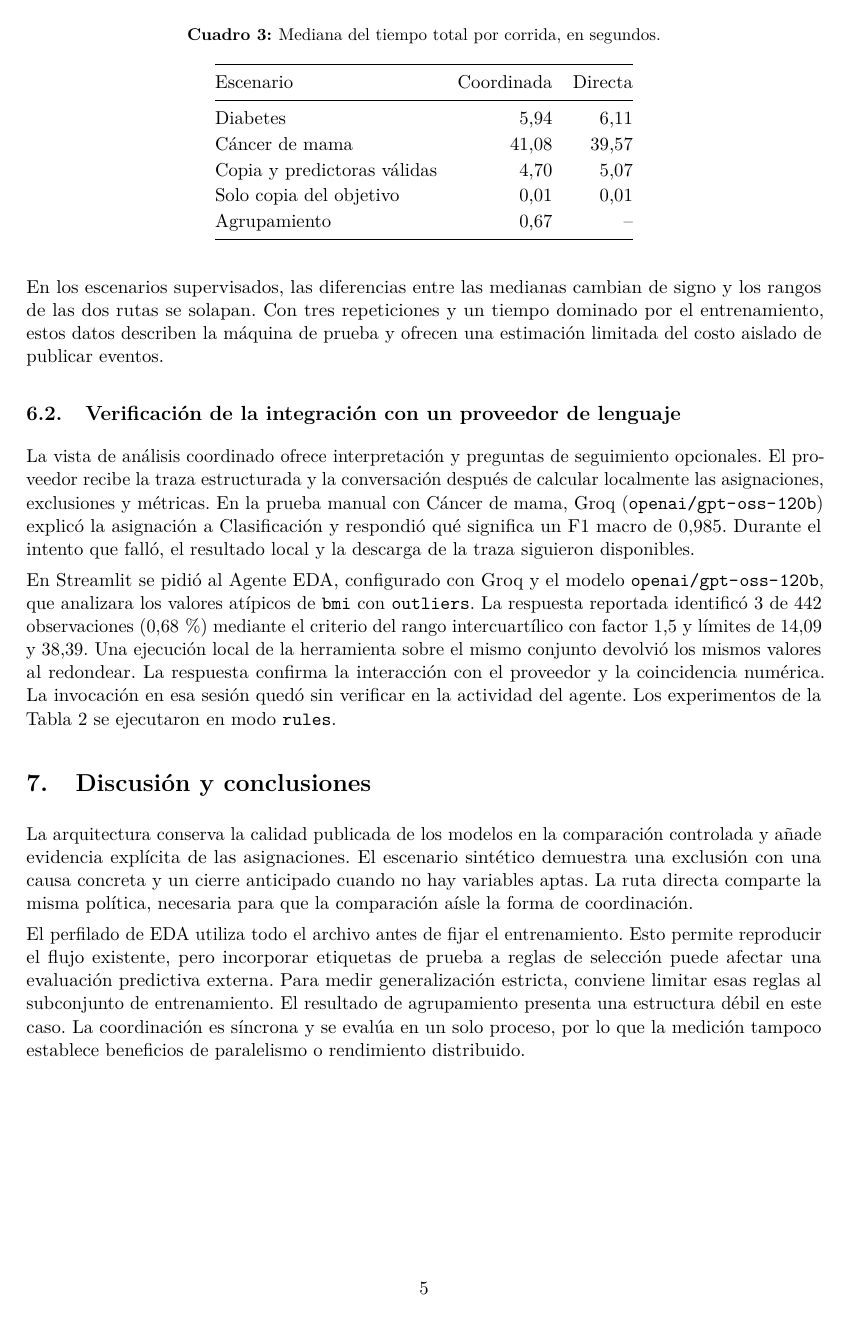
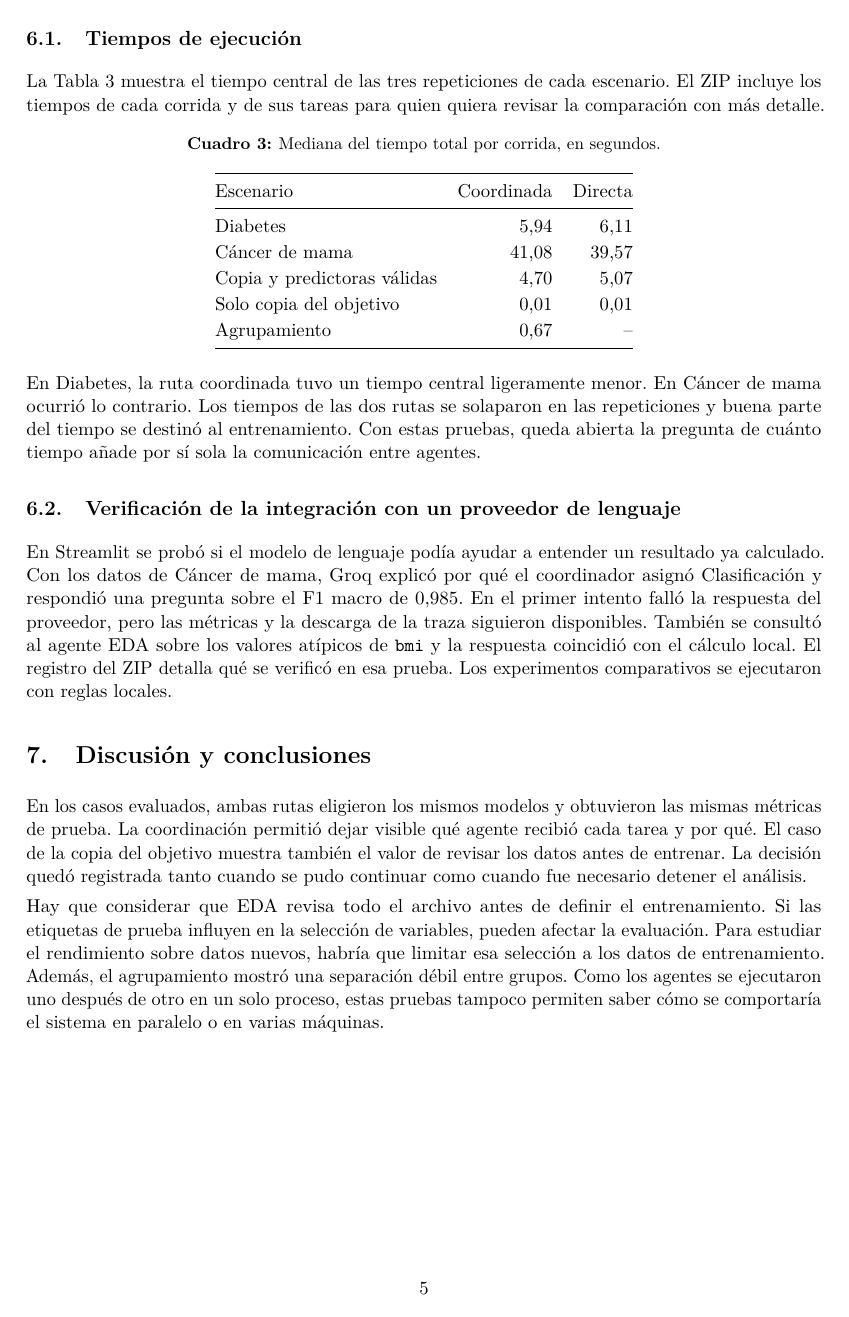
Before and after one commit to RodrigoUC/framework_ia, a LaTeX paper (docs/lab04/main.tex): page 5 of 6. Compiled offline with pdfLaTeX.

Commit message:
docs(lab04): clarify report for reviewers

```diff
--- a/docs/lab04/main.tex
+++ b/docs/lab04/main.tex
@@ -142,7 +142,7 @@ La validación seleccionó Lasso con RMSE 56,0556 y regresión logística con F1
 
 \subsection{Tiempos de ejecución}
 
-La Tabla~\ref{tab:tiempos} muestra la mediana de tres repeticiones de la revisión \texttt{2e79d0c}, ejecutada con Python 3.11.8 y dos hilos para OpenMP y OpenBLAS. La evidencia adjunta conserva los tiempos por corrida y por tarea.
+La Tabla~\ref{tab:tiempos} muestra el tiempo central de las tres repeticiones de cada escenario. El ZIP incluye los tiempos de cada corrida y de sus tareas para quien quiera revisar la comparación con más detalle.
 
 \begin{table}[htbp]
 \centering
@@ -161,19 +161,17 @@ Agrupamiento & 0,67 & -- \\
 \end{tabular}
 \end{table}
 
-En los escenarios supervisados, las diferencias entre las medianas cambian de signo y los rangos de las dos rutas se solapan. Con tres repeticiones y un tiempo dominado por el entrenamiento, estos datos describen la máquina de prueba y ofrecen una estimación limitada del costo aislado de publicar eventos.
+En Diabetes, la ruta coordinada tuvo un tiempo central ligeramente menor. En Cáncer de mama ocurrió lo contrario. Los tiempos de las dos rutas se solaparon en las repeticiones y buena parte del tiempo se destinó al entrenamiento. Con estas pruebas, queda abierta la pregunta de cuánto tiempo añade por sí sola la comunicación entre agentes.
 
 \subsection{Verificación de la integración con un proveedor de lenguaje}
 
-La vista de análisis coordinado ofrece interpretación y preguntas de seguimiento opcionales. El proveedor recibe la traza estructurada y la conversación después de calcular localmente las asignaciones, exclusiones y métricas. En la prueba manual con Cáncer de mama, Groq (\nolinkurl{openai/gpt-oss-120b}) explicó la asignación a Clasificación y respondió qué significa un F1 macro de 0,985. Durante el intento que falló, el resultado local y la descarga de la traza siguieron disponibles.
-
-En Streamlit se pidió al Agente EDA, configurado con Groq y el modelo \nolinkurl{openai/gpt-oss-120b}, que analizara los valores atípicos de \texttt{bmi} con \texttt{outliers}. La respuesta reportada identificó 3 de 442 observaciones (0,68\,\%) mediante el criterio del rango intercuartílico con factor 1,5 y límites de 14,09 y 38,39. Una ejecución local de la herramienta sobre el mismo conjunto devolvió los mismos valores al redondear. La respuesta confirma la interacción con el proveedor y la coincidencia numérica. La invocación en esa sesión quedó sin verificar en la actividad del agente. Los experimentos de la Tabla~\ref{tab:resultados} se ejecutaron en modo \texttt{rules}.
+En Streamlit se probó si el modelo de lenguaje podía ayudar a entender un resultado ya calculado. Con los datos de Cáncer de mama, Groq explicó por qué el coordinador asignó Clasificación y respondió una pregunta sobre el F1 macro de 0,985. En el primer intento falló la respuesta del proveedor, pero las métricas y la descarga de la traza siguieron disponibles. También se consultó al agente EDA sobre los valores atípicos de \texttt{bmi} y la respuesta coincidió con el cálculo local. El registro del ZIP detalla qué se verificó en esa prueba. Los experimentos comparativos se ejecutaron con reglas locales.
 
 \section{Discusión y conclusiones}
 
-La arquitectura conserva la calidad publicada de los modelos en la comparación controlada y añade evidencia explícita de las asignaciones. El escenario sintético demuestra una exclusión con una causa concreta y un cierre anticipado cuando no hay variables aptas. La ruta directa comparte la misma política, necesaria para que la comparación aísle la forma de coordinación.
+En los casos evaluados, ambas rutas eligieron los mismos modelos y obtuvieron las mismas métricas de prueba. La coordinación permitió dejar visible qué agente recibió cada tarea y por qué. El caso de la copia del objetivo muestra también el valor de revisar los datos antes de entrenar. La decisión quedó registrada tanto cuando se pudo continuar como cuando fue necesario detener el análisis.
 
-El perfilado de EDA utiliza todo el archivo antes de fijar el entrenamiento. Esto permite reproducir el flujo existente, pero incorporar etiquetas de prueba a reglas de selección puede afectar una evaluación predictiva externa. Para medir generalización estricta, conviene limitar esas reglas al subconjunto de entrenamiento. El resultado de agrupamiento presenta una estructura débil en este caso. La coordinación es síncrona y se evalúa en un solo proceso, por lo que la medición tampoco establece beneficios de paralelismo o rendimiento distribuido.
+Hay que considerar que EDA revisa todo el archivo antes de definir el entrenamiento. Si las etiquetas de prueba influyen en la selección de variables, pueden afectar la evaluación. Para estudiar el rendimiento sobre datos nuevos, habría que limitar esa selección a los datos de entrenamiento. Además, el agrupamiento mostró una separación débil entre grupos. Como los agentes se ejecutaron uno después de otro en un solo proceso, estas pruebas tampoco permiten saber cómo se comportaría el sistema en paralelo o en varias máquinas.
 
 \clearpage
 \appendix
```
Also changed, not shown: docs/lab04/main.tex (14 more changed lines).
